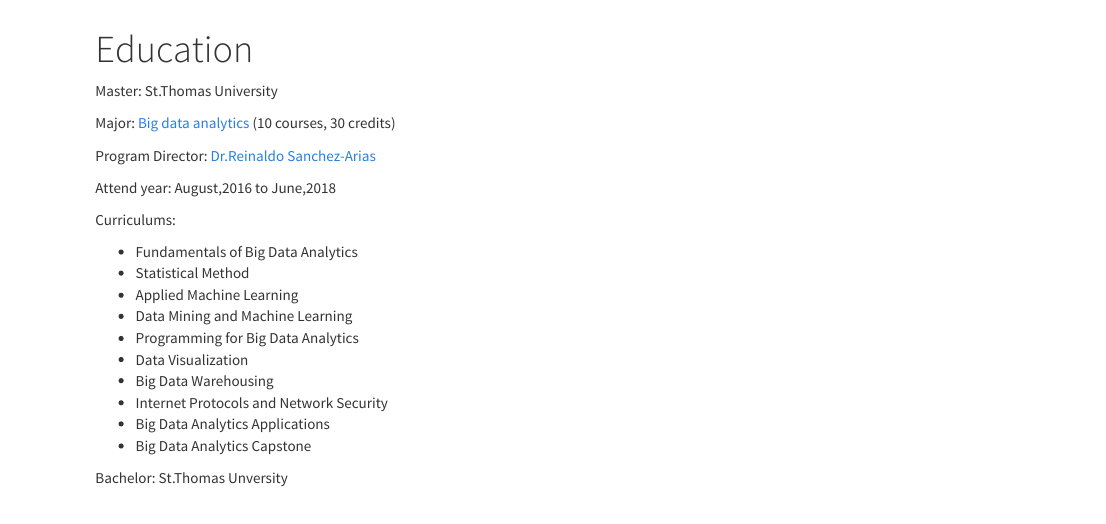
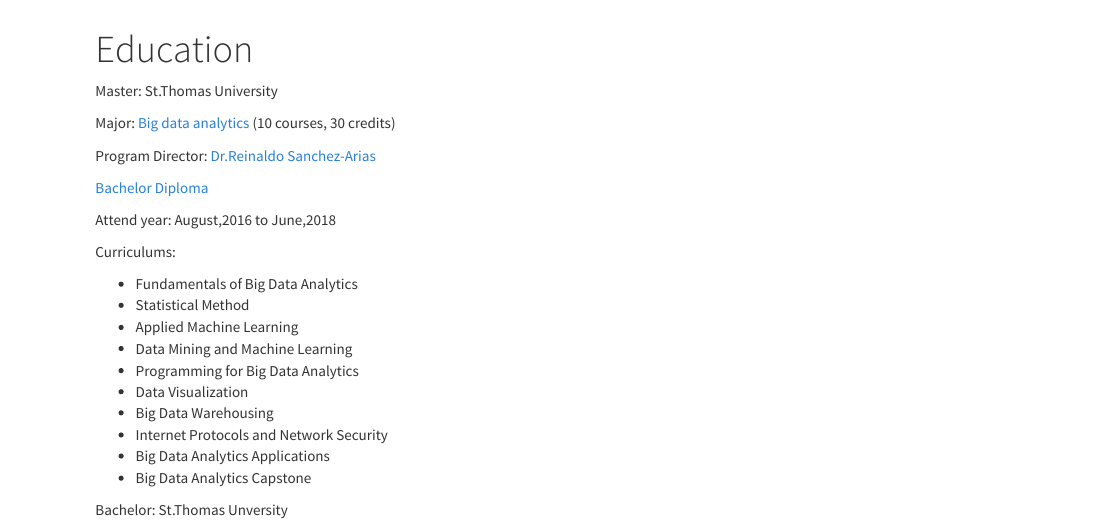
Before and after one commit to jchen0909/simonchen.github.io, an R Markdown document (education.Rmd): the page in a window 1100 px wide, from 60 px down. Rendered offline with R 4.5, knitr and Pandoc, with nearby package versions; a font, style sheet, LaTeX package, included part or bibliography that could not be used is replaced or left out.

Commit message:
frist build

```diff
--- a/education.Rmd
+++ b/education.Rmd
@@ -6,6 +6,8 @@
 Major: [Big data analytics](https://www.stu.edu/science/programs/MS-Big-Data-Analytics.html) (10 courses, 30 credits)
 
 Program Director: [Dr.Reinaldo Sanchez-Arias](https://www.stu.edu/science/faculty-staff/reinaldo-sanchez-arias.html)
+
+[Bachelor Diploma](Bachelor diploma.jpg)
 
 Attend year: August,2016 to June,2018
 
```
Also changed, not shown: Bachelor diploma.jpg (added), education.html.
